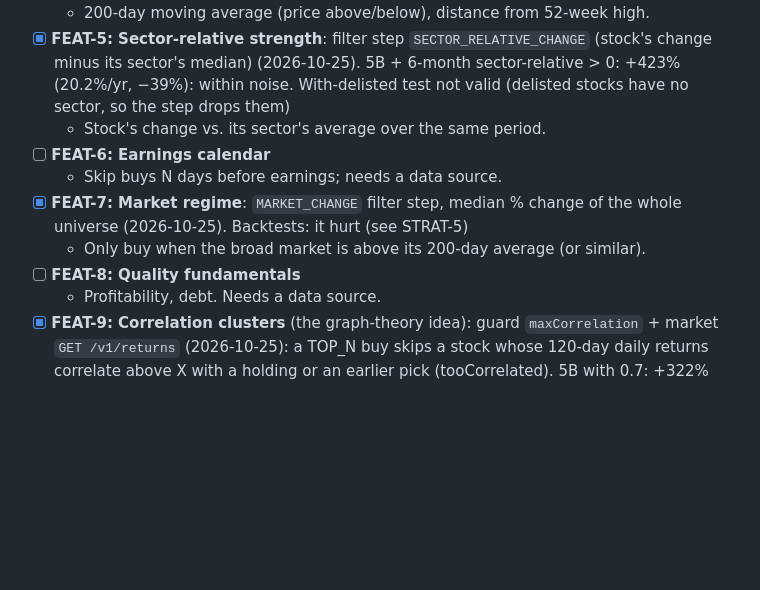
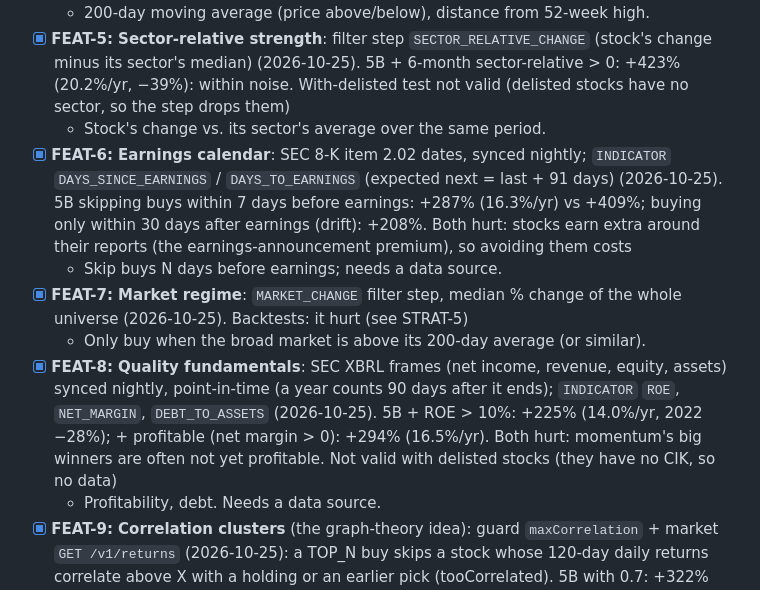
Before and after one commit to mixpro/stocksvest_market, a Markdown page: TODO.md, the part around one of its changes. Drawn GitHub-style; blank space fills up the shorter version.

```diff
--- a/TODO.md
+++ b/TODO.md
@@ -257,11 +270,11 @@ Shared base: price > $10, 20-day dollar volume > $50M, max spread 0.30%, buy at
   - 200-day moving average (price above/below), distance from 52-week high.
 - [x] **FEAT-5: Sector-relative strength**: filter step `SECTOR_RELATIVE_CHANGE` (stock's change minus its sector's median) (2026-10-25). 5B + 6-month sector-relative > 0: +423% (20.2%/yr, −39%): within noise. With-delisted test not valid (delisted stocks have no sector, so the step drops them)
   - Stock's change vs. its sector's average over the same period.
-- [ ] **FEAT-6: Earnings calendar**
+- [x] **FEAT-6: Earnings calendar**: SEC 8-K item 2.02 dates, synced nightly; `INDICATOR` `DAYS_SINCE_EARNINGS` / `DAYS_TO_EARNINGS` (expected next = last + 91 days) (2026-10-25). 5B skipping buys within 7 days before earnings: +287% (16.3%/yr) vs +409%; buying only within 30 days after earnings (drift): +208%. Both hurt: stocks earn extra around their reports (the earnings-announcement premium), so avoiding them costs
   - Skip buys N days before earnings; needs a data source.
 - [x] **FEAT-7: Market regime**: `MARKET_CHANGE` filter step, median % change of the whole universe (2026-10-25). Backtests: it hurt (see STRAT-5)
   - Only buy when the broad market is above its 200-day average (or similar).
-- [ ] **FEAT-8: Quality fundamentals**
+- [x] **FEAT-8: Quality fundamentals**: SEC XBRL frames (net income, revenue, equity, assets) synced nightly, point-in-time (a year counts 90 days after it ends); `INDICATOR` `ROE`, `NET_MARGIN`, `DEBT_TO_ASSETS` (2026-10-25). 5B + ROE > 10%: +225% (14.0%/yr, 2022 −28%); + profitable (net margin > 0): +294% (16.5%/yr). Both hurt: momentum's big winners are often not yet profitable. Not valid with delisted stocks (they have no CIK, so no data)
   - Profitability, debt. Needs a data source.
 - [x] **FEAT-9: Correlation clusters** (the graph-theory idea): guard `maxCorrelation` + market `GET /v1/returns` (2026-10-25): a TOP_N buy skips a stock whose 120-day daily returns correlate above X with a holding or an earlier pick (tooCorrelated). 5B with 0.7: +322% −39% / +360% −38% with delisted; with 0.5: +191% / +133%. Cuts the delisted drawdown like volatility sizing, but costs return on today's stocks
   - Group stocks that move together; hold at most N per cluster.
```
Also changed, not shown: other parts of TODO.md (+16 -3 lines).
